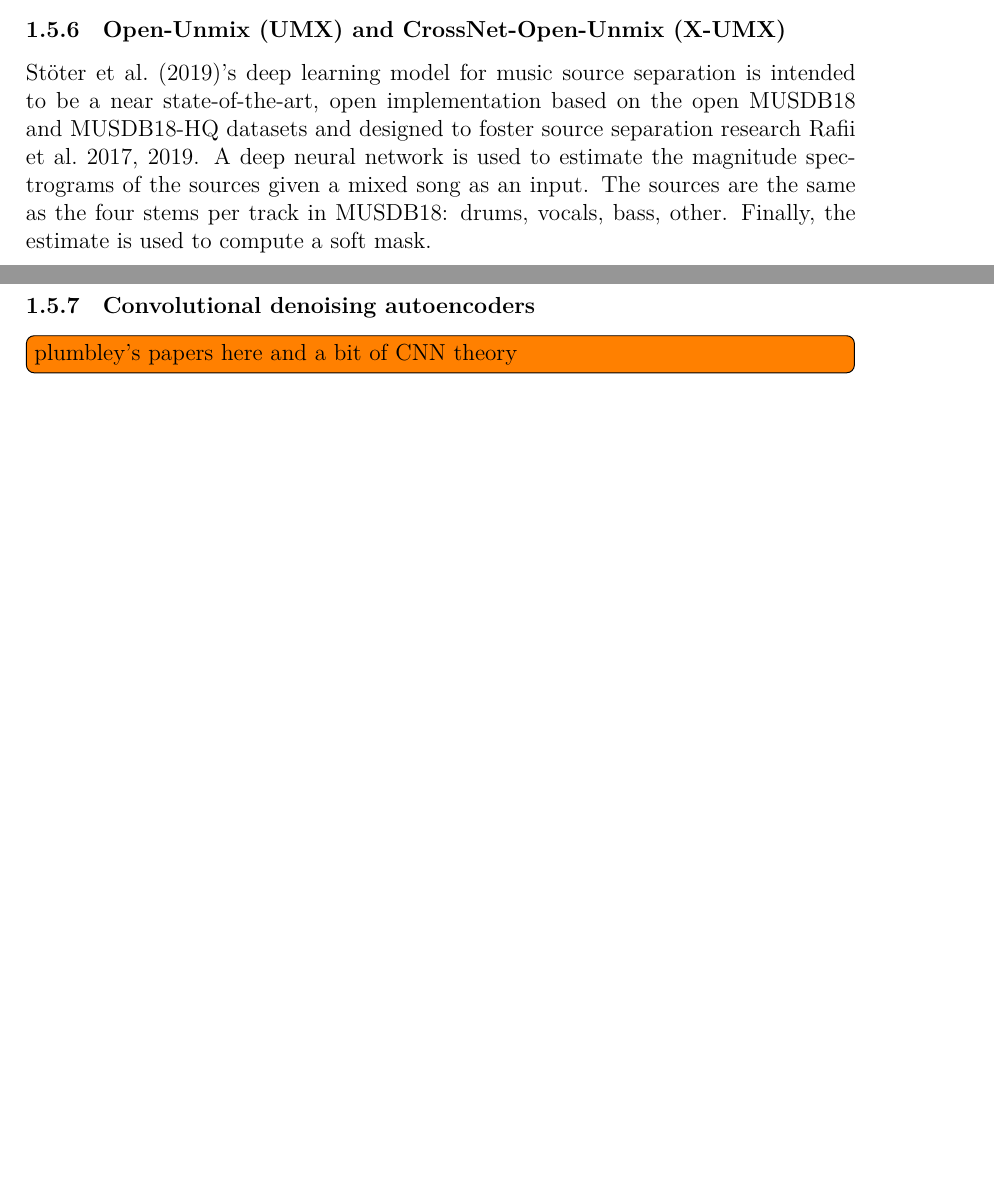
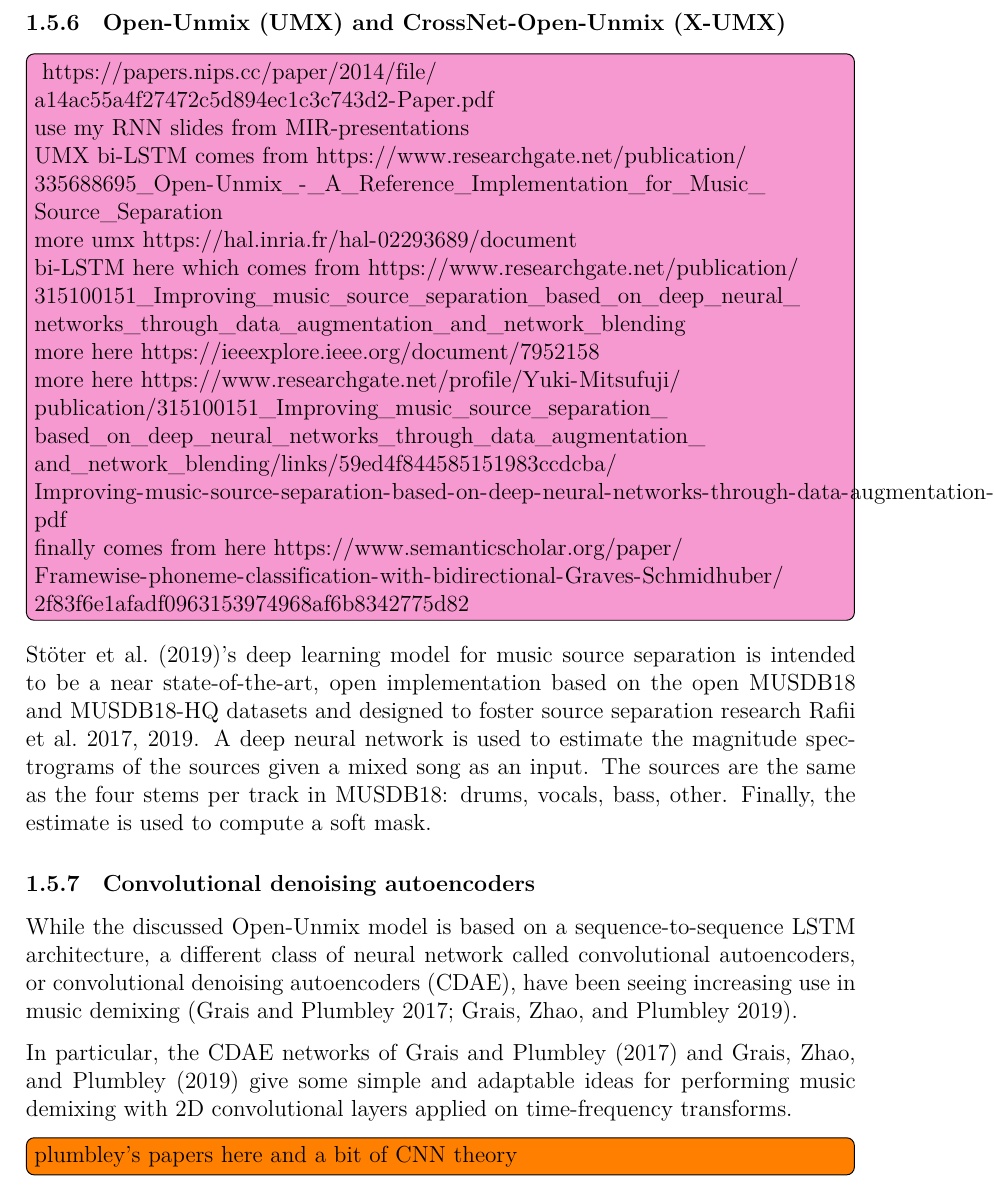
Before and after one commit to sevagh/xumx_slicq_extra, a LaTeX document (latex/ch2_background.tex): two parts of pages 16 and 17 of 17 before the commit and part of page 17 of 17 after it, the two joined at a grey line, cut so that both start at the same text, the shorter picture padded with empty space. Compiled offline with XeLaTeX.

Commit message:
More good chapter todos

```diff
--- a/latex/ch2_background.tex
+++ b/latex/ch2_background.tex
@@ -324,10 +324,26 @@ In the SigSep community and in the most recent SiSec evaluation (\cite{sisec2018
 
 \subsubsection{Open-Unmix (UMX) and CrossNet-Open-Unmix (X-UMX)}
 
+\chaptertodo{
+	\url{https://papers.nips.cc/paper/2014/file/a14ac55a4f27472c5d894ec1c3c743d2-Paper.pdf}\\
+	use my RNN slides from MIR-presentations\\
+	UMX bi-LSTM comes from \url{https://www.researchgate.net/publication/335688695_Open-Unmix_-_A_Reference_Implementation_for_Music_Source_Separation}\\
+	more umx \url{https://hal.inria.fr/hal-02293689/document}\\
+	bi-LSTM here which comes from \url{https://www.researchgate.net/publication/315100151_Improving_music_source_separation_based_on_deep_neural_networks_through_data_augmentation_and_network_blending}\\
+	more here \url{https://ieeexplore.ieee.org/document/7952158}\\
+	more here \url{https://www.researchgate.net/profile/Yuki-Mitsufuji/publication/315100151_Improving_music_source_separation_based_on_deep_neural_networks_through_data_augmentation_and_network_blending/links/59ed4f844585151983ccdcba/Improving-music-source-separation-based-on-deep-neural-networks-through-data-augmentation-and-network-blending.pdf}\\
+	finally comes from here \url{https://www.semanticscholar.org/paper/Framewise-phoneme-classification-with-bidirectional-Graves-Schmidhuber/2f83f6e1afadf0963153974968af6b8342775d82}
+
+}
+
  \textcite{umx}'s deep learning model for music source separation is intended to be a near state-of-the-art, open implementation based on the open MUSDB18 and MUSDB18-HQ datasets and designed to foster source separation research \cite{musdb18, musdb18hq}. A deep neural network is used to estimate the magnitude spectrograms of the sources given a mixed song as an input. The sources are the same as the four stems per track in MUSDB18: drums, vocals, bass, other. Finally, the estimate is used to compute a soft mask.
 
  \subsubsection{Convolutional denoising autoencoders}
 
+ While the discussed Open-Unmix model is based on a sequence-to-sequence LSTM architecture, a different class of neural network called convolutional autoencoders, or convolutional denoising autoencoders (CDAE), have been seeing increasing use in music demixing (\cite{plumbley1, plumbley2}).
+
+ In particular, the CDAE networks of \textcite{plumbley1} and \textcite{plumbley2} give some simple and adaptable ideas for performing music demixing with 2D convolutional layers applied on time-frequency transforms.
+
  \todo[inline]{plumbley's papers here and a bit of CNN theory}
 
 \end{document}
```
